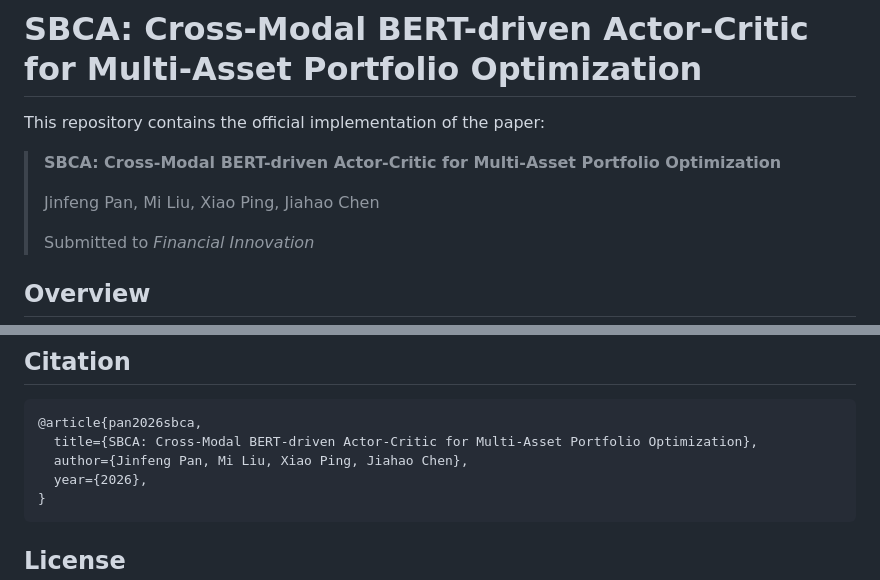
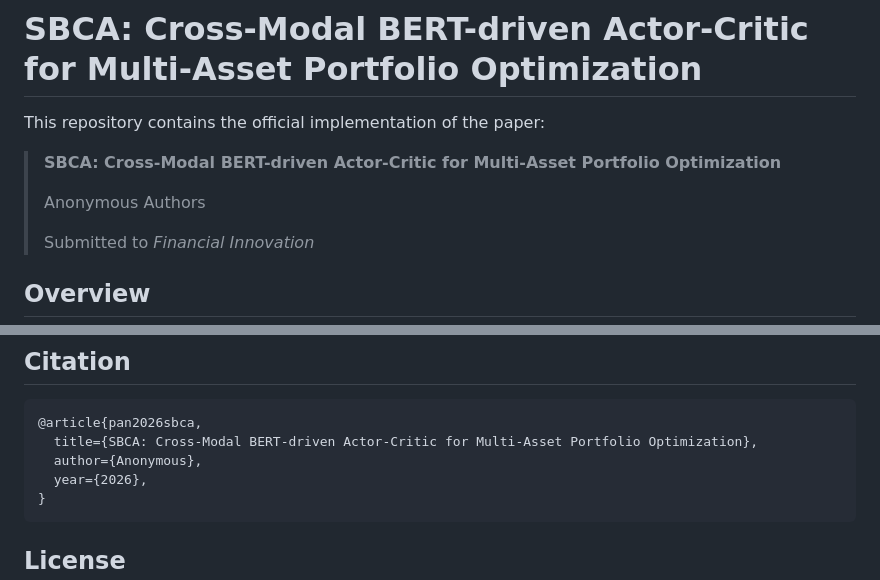
Before and after one commit to ppjinfeng/SBCA, a Markdown page: README.md, 2 parts joined by grey strips. Rendered like a GitHub page.

Commit message:
Anonymize authors

````diff
--- a/README.md
+++ b/README.md
@@ -4,7 +4,7 @@ This repository contains the official implementation of the paper:
 
 > **SBCA: Cross-Modal BERT-driven Actor-Critic for Multi-Asset Portfolio Optimization**
 >
-> Jinfeng Pan, Mi Liu, Xiao Ping, Jiahao Chen
+> Anonymous Authors
 >
 > Submitted to *Financial Innovation*
 
@@ -121,7 +121,7 @@ Output files are saved to the `result/` directory in CSV format. Key metrics inc
 ```bibtex
 @article{pan2026sbca,
   title={SBCA: Cross-Modal BERT-driven Actor-Critic for Multi-Asset Portfolio Optimization},
-  author={Jinfeng Pan, Mi Liu, Xiao Ping, Jiahao Chen},
+  author={Anonymous},
   year={2026},
 }
 ```
````
